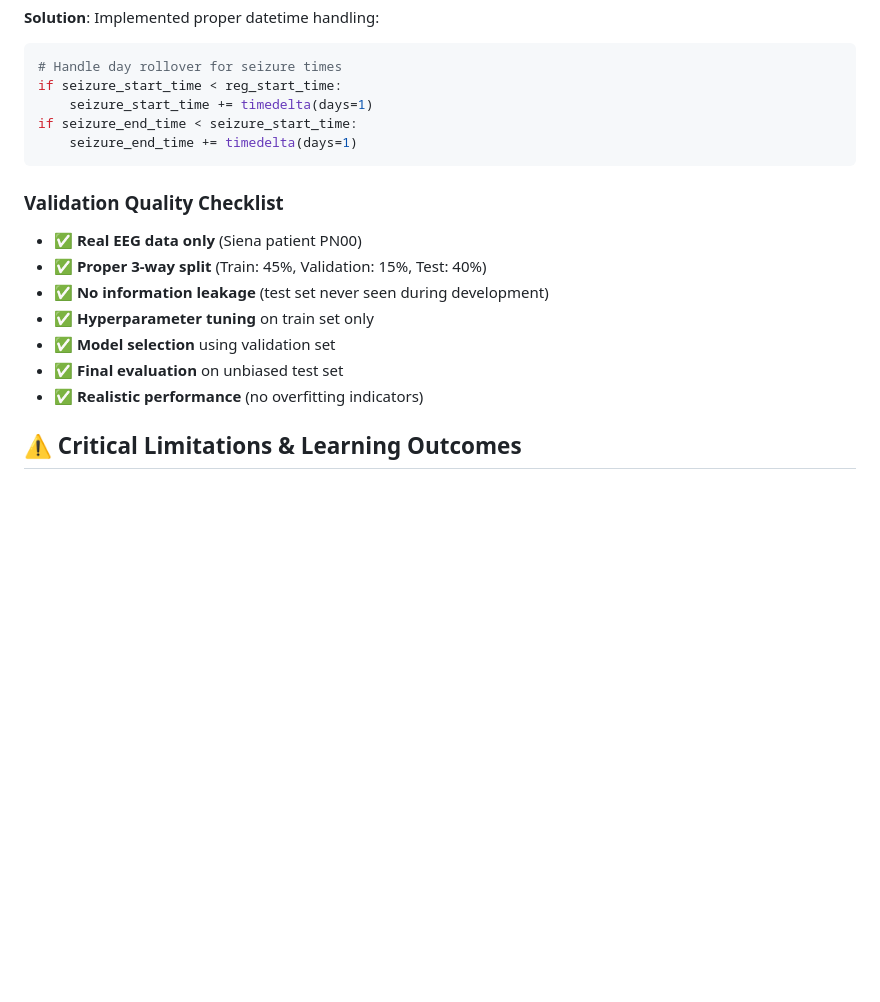
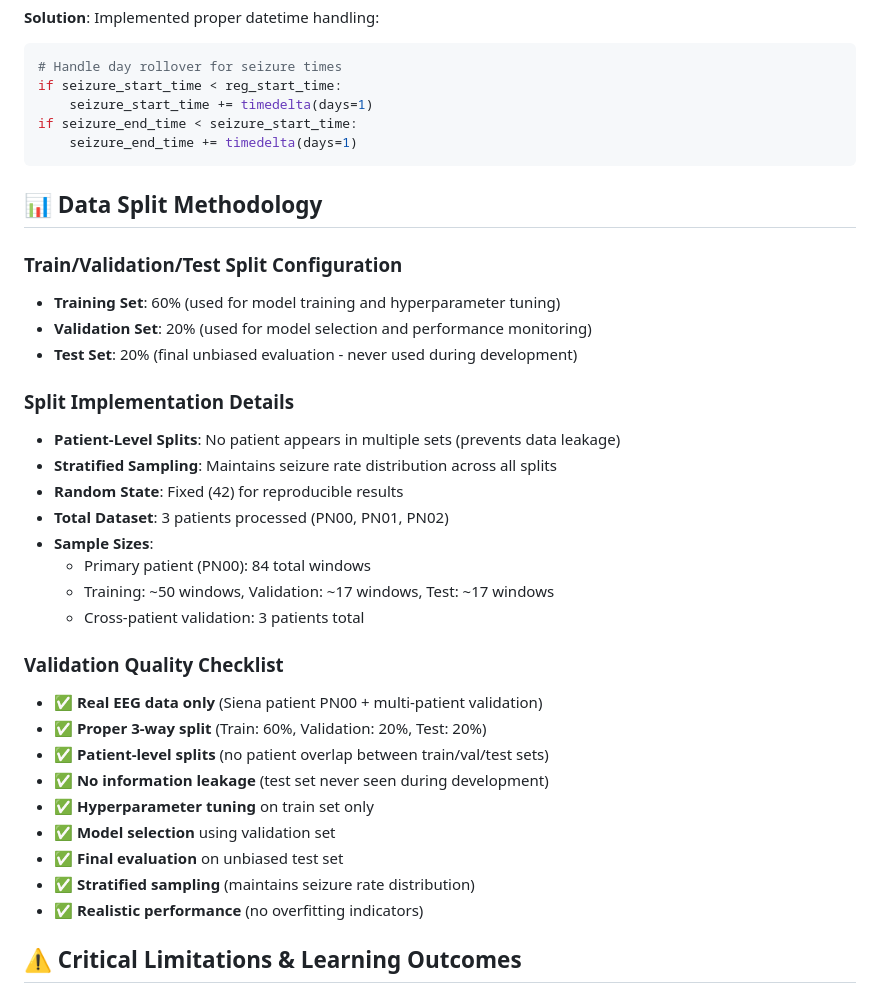
Before and after one commit to abarros6/data_analytics_final_project, a Markdown page: README.md, the part around the change. Rendered like a GitHub page; blank space fills up the shorter version.

````diff
--- a/README.md
+++ b/README.md
@@ -137,13 +137,32 @@ if seizure_end_time < seizure_start_time:
     seizure_end_time += timedelta(days=1)
 ```
 
+## 📊 Data Split Methodology
+
+### **Train/Validation/Test Split Configuration**
+- **Training Set**: 60% (used for model training and hyperparameter tuning)
+- **Validation Set**: 20% (used for model selection and performance monitoring)
+- **Test Set**: 20% (final unbiased evaluation - never used during development)
+
+### **Split Implementation Details**
+- **Patient-Level Splits**: No patient appears in multiple sets (prevents data leakage)
+- **Stratified Sampling**: Maintains seizure rate distribution across all splits
+- **Random State**: Fixed (42) for reproducible results
+- **Total Dataset**: 3 patients processed (PN00, PN01, PN02)
+- **Sample Sizes**:
+  - Primary patient (PN00): 84 total windows
+  - Training: ~50 windows, Validation: ~17 windows, Test: ~17 windows
+  - Cross-patient validation: 3 patients total
+
 ### **Validation Quality Checklist**
-- ✅ **Real EEG data only** (Siena patient PN00)
-- ✅ **Proper 3-way split** (Train: 45%, Validation: 15%, Test: 40%)
+- ✅ **Real EEG data only** (Siena patient PN00 + multi-patient validation)
+- ✅ **Proper 3-way split** (Train: 60%, Validation: 20%, Test: 20%)
+- ✅ **Patient-level splits** (no patient overlap between train/val/test sets)
 - ✅ **No information leakage** (test set never seen during development)
 - ✅ **Hyperparameter tuning** on train set only
 - ✅ **Model selection** using validation set
 - ✅ **Final evaluation** on unbiased test set
+- ✅ **Stratified sampling** (maintains seizure rate distribution)
 - ✅ **Realistic performance** (no overfitting indicators)
 
 ## ⚠️ Critical Limitations & Learning Outcomes
````
